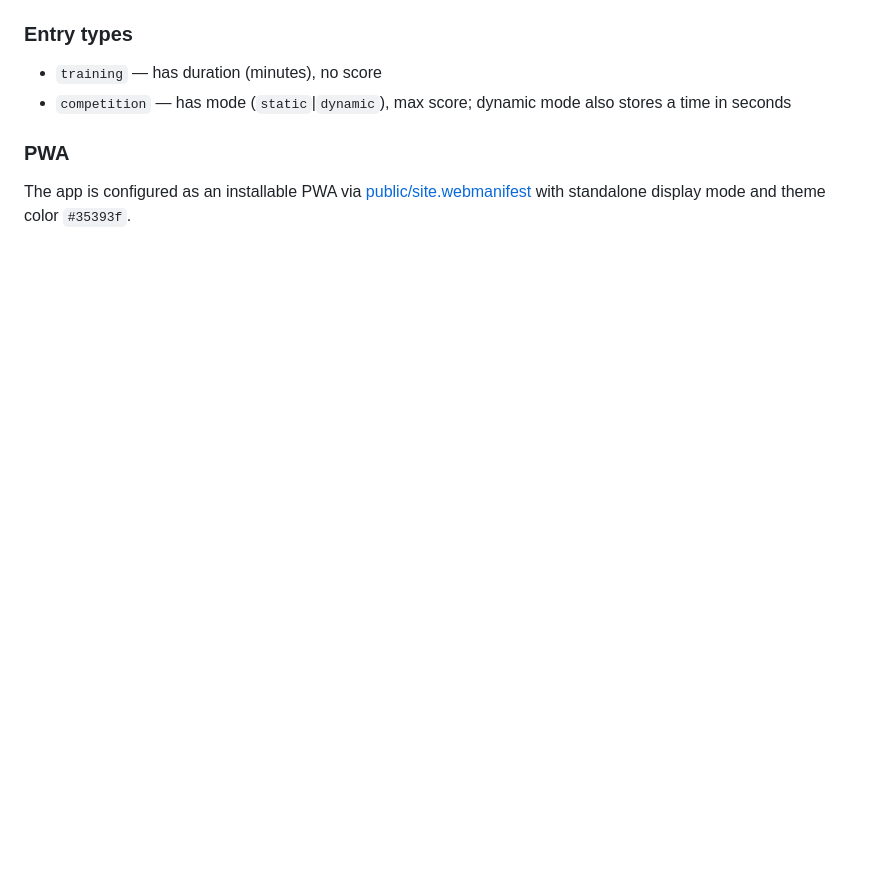
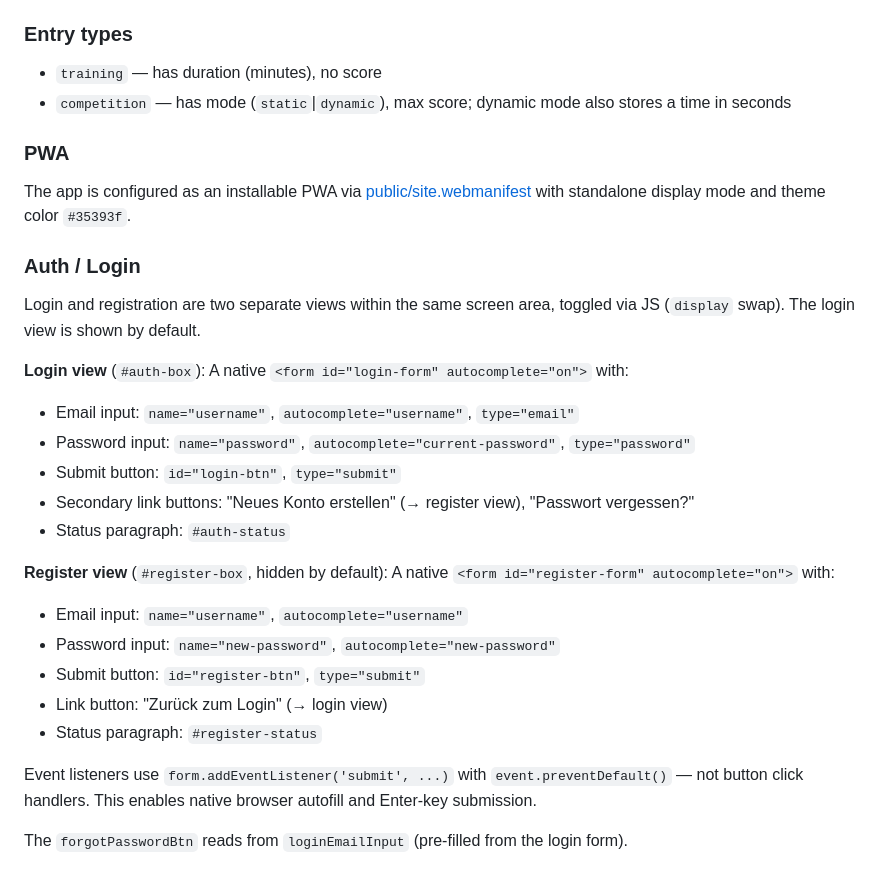
Before and after one commit to thmshn75/shooting-book-app, a Markdown page: CLAUDE.md, the part around the change. GitHub-like rendering; blank space fills up the shorter version.

Commit message:
Docs: Auth-Pattern dokumentiert in CLAUDE.md + login-autofill-pattern.md
Co-Authored-By: Claude Sonnet 4.6 <noreply@anthropic.com>

```diff
--- a/CLAUDE.md
+++ b/CLAUDE.md
@@ -83,3 +83,25 @@ Three module-level caches hold the data in memory:
 ### PWA
 
 The app is configured as an installable PWA via [public/site.webmanifest](public/site.webmanifest) with standalone display mode and theme color `#35393f`.
+
+### Auth / Login
+
+Login and registration are two separate views within the same screen area, toggled via JS (`display` swap). The login view is shown by default.
+
+**Login view** (`#auth-box`): A native `<form id="login-form" autocomplete="on">` with:
+- Email input: `name="username"`, `autocomplete="username"`, `type="email"`
+- Password input: `name="password"`, `autocomplete="current-password"`, `type="password"`
+- Submit button: `id="login-btn"`, `type="submit"`
+- Secondary link buttons: "Neues Konto erstellen" (→ register view), "Passwort vergessen?"
+- Status paragraph: `#auth-status`
+
+**Register view** (`#register-box`, hidden by default): A native `<form id="register-form" autocomplete="on">` with:
+- Email input: `name="username"`, `autocomplete="username"`
+- Password input: `name="new-password"`, `autocomplete="new-password"`
+- Submit button: `id="register-btn"`, `type="submit"`
+- Link button: "Zurück zum Login" (→ login view)
+- Status paragraph: `#register-status`
+
+Event listeners use `form.addEventListener('submit', ...)` with `event.preventDefault()` — not button click handlers. This enables native browser autofill and Enter-key submission.
+
+The `forgotPasswordBtn` reads from `loginEmailInput` (pre-filled from the login form).
```
Also changed, not shown: login-autofill-pattern.md (added, +230 -0 lines).
